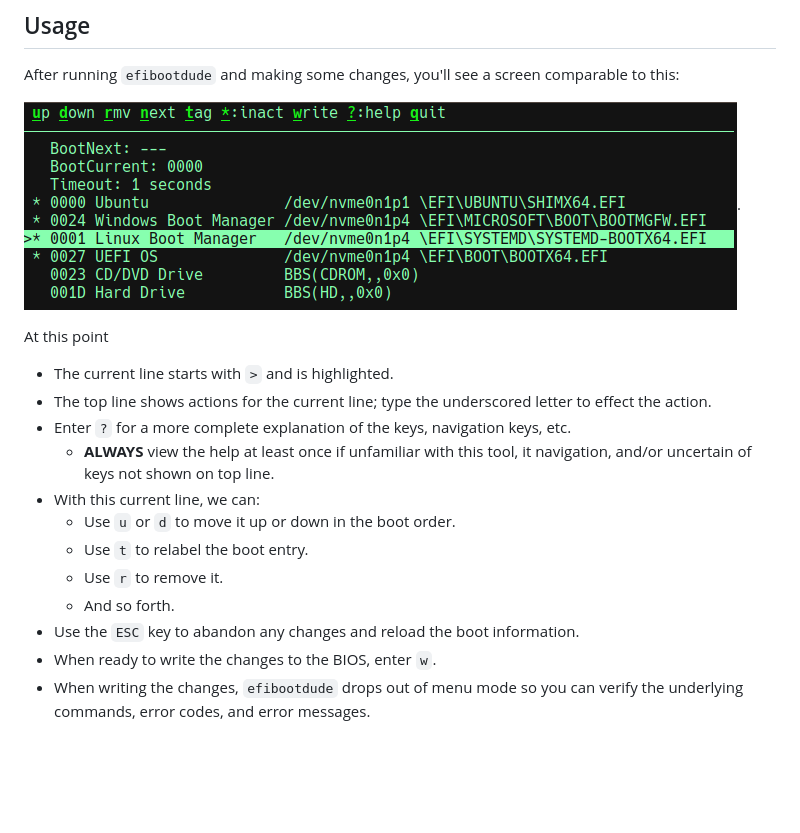
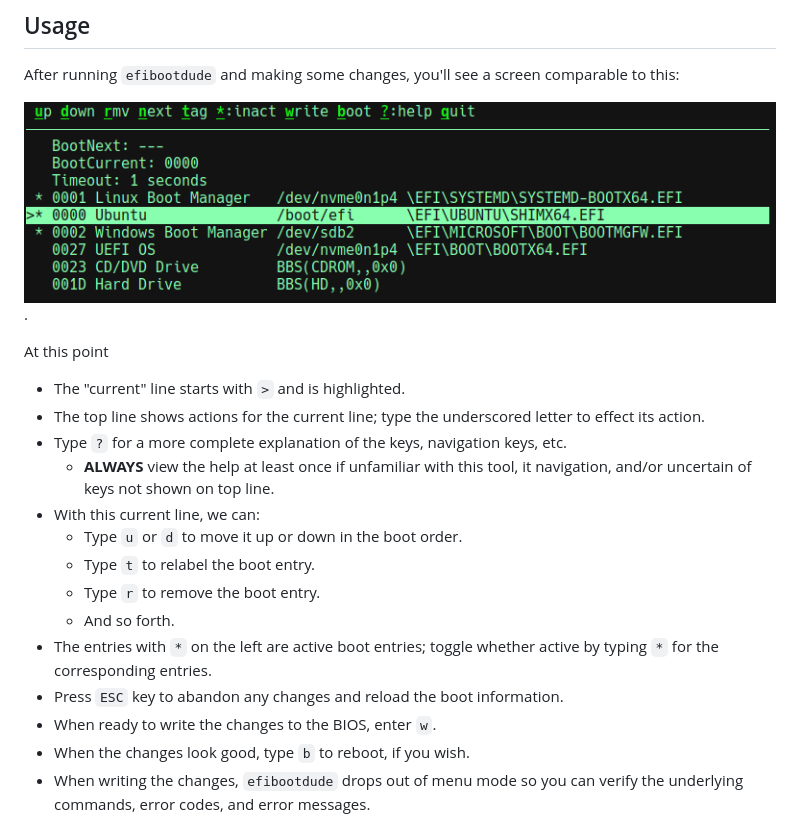
Before and after one commit to joedefen/efibootdude, a Markdown page: README.md, the part around the change. GitHub-like rendering; pictures changed too: images/efibootdude-screenshot.png; blank space fills up the shorter version.

Commit message:
added b:reboot option

```diff
--- a/README.md
+++ b/README.md
@@ -23,19 +23,22 @@ After running `efibootdude` and making some changes, you'll see a screen compara
 ![efibootdude-screenshot](https://github.com/joedefen/efibootdude/blob/main/images/efibootdude-screenshot.png?raw=true).
 
 At this point
-* The current line starts with `>` and is highlighted.
+* The "current" line starts with `>` and is highlighted.
 * The top line shows actions for the current line; type the underscored letter
-  to effect the action.
-* Enter `?` for a more complete explanation of the keys, navigation keys, etc.
+  to effect its action.
+* Type `?` for a more complete explanation of the keys, navigation keys, etc.
   * **ALWAYS** view the help at least once if unfamiliar with this tool,
     it navigation, and/or uncertain of keys not shown on top line.
 * With this current line, we can:
-  * Use `u` or `d` to move it up or down in the boot order.
-  * Use `t` to relabel the boot entry.
-  * Use `r` to remove it.
+  * Type `u` or `d` to move it up or down in the boot order.
+  * Type `t` to relabel the boot entry.
+  * Type `r` to remove the boot entry.
   * And so forth.
-* Use the `ESC` key to abandon any changes and reload the boot information.
+* The entries with `*` on the left are active boot entries; toggle whether
+  active by typing `*` for the corresponding entries.
+* Press `ESC` key to abandon any changes and reload the boot information.
 * When ready to write the changes to the BIOS, enter `w`.
+* When the changes look good, type `b` to reboot, if you wish.
 * When writing the changes, `efibootdude` drops out of menu mode so you can
   verify the underlying commands, error codes, and error messages.
 
```
Also changed, not shown: 2 other files.
